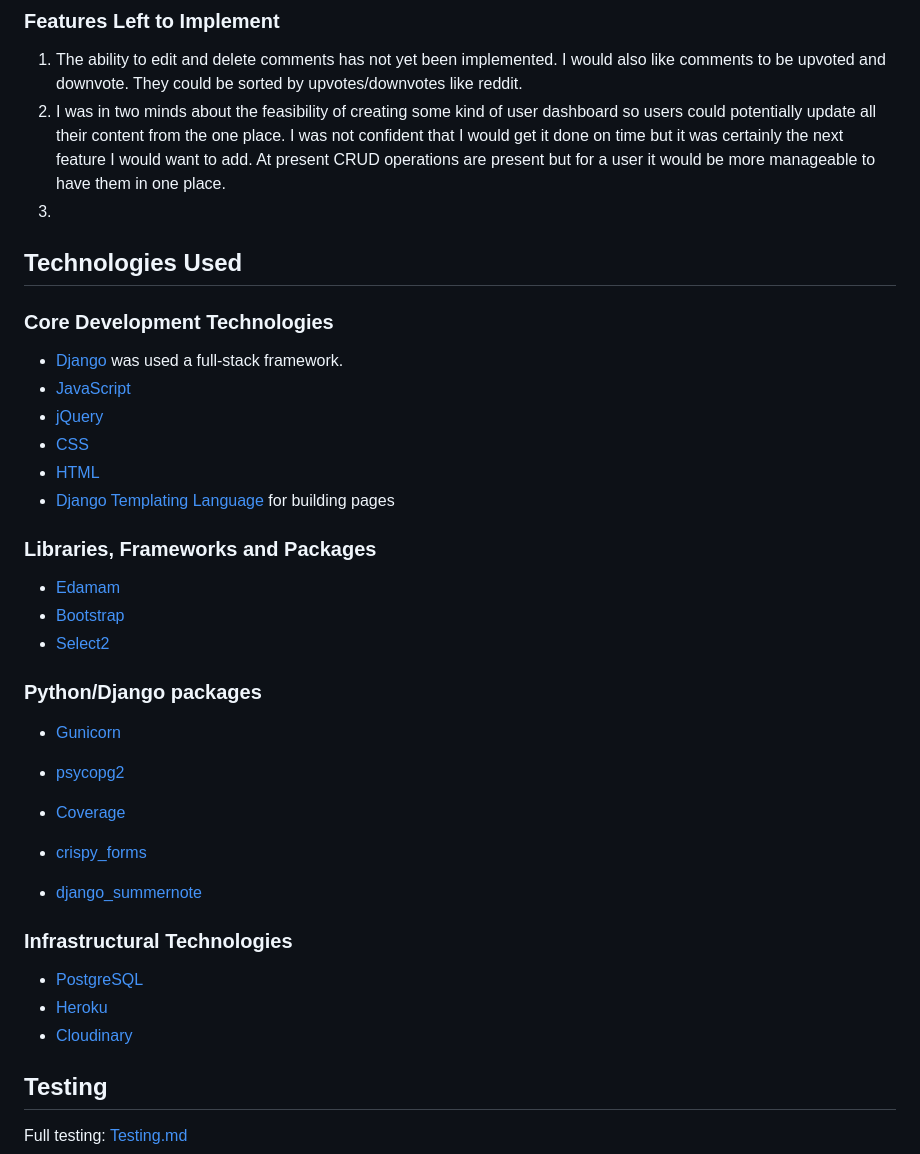
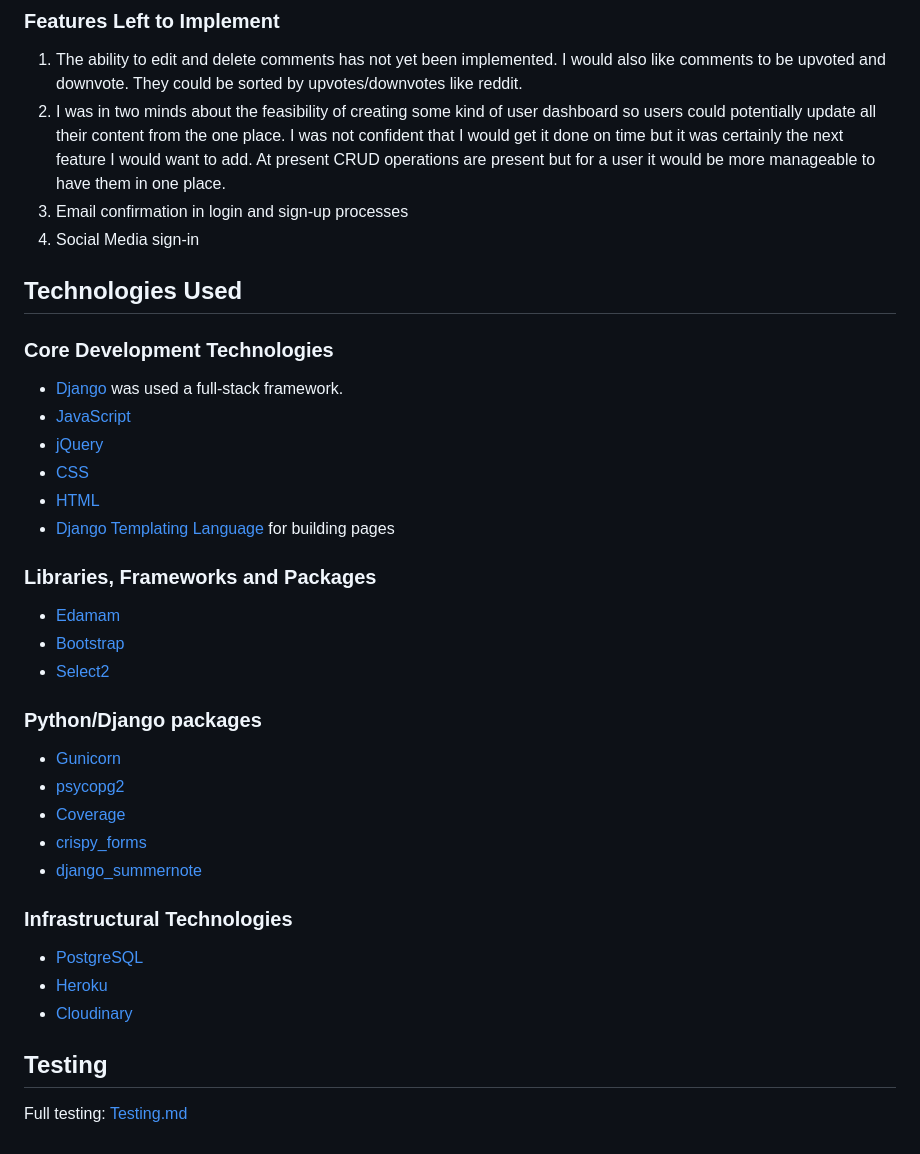
Before and after one commit to chrisryan91/PP4, a Markdown page: README.md, the part around the change printed below. Rendered like a GitHub page; folded sections open.

```diff
--- a/README.md
+++ b/README.md
@@ -385,11 +431,13 @@ Again, using GitHub projects to help maintain the direction of my project, I cre
 
 1. The ability to edit and delete comments has not yet been implemented. I would also like comments to be upvoted and downvote. They could be sorted by upvotes/downvotes like reddit.
 2. I was in two minds about the feasibility of creating some kind of user dashboard so users could potentially update all their content from the one place. I was not confident that I would get it done on time but it was certainly the next feature I would want to add. At present CRUD operations are present but for a user it would be more manageable to have them in one place.
-3.
+3. Email confirmation in login and sign-up processes
+4. Social Media sign-in
 
 ## Technologies Used
 
 ### Core Development Technologies
+
 
 - [Django](https://www.djangoproject.com/) was used a full-stack framework.
 - [JavaScript](https://ecma-international.org/publications-and-standards/standards/ecma-262/)
@@ -398,7 +446,9 @@ Again, using GitHub projects to help maintain the direction of my project, I cre
 - [HTML](https://html.spec.whatwg.org/multipage/)
 - [Django Templating Language](https://docs.djangoproject.com/en/4.2/ref/templates/language/) for building pages
 
+
 ### Libraries, Frameworks and Packages
+
 
 - [Edamam](https://www.edamam.com/)
 - [Bootstrap](https://getbootstrap.com/)
@@ -407,22 +457,21 @@ Again, using GitHub projects to help maintain the direction of my project, I cre
 
 ### Python/Django packages
 
+
 - [Gunicorn](https://pypi.org/project/gunicorn/)
-
 - [psycopg2](https://pypi.org/project/psycopg2/)
-
 - [Coverage](https://pypi.org/project/coverage/)
-
 - [crispy_forms](https://django-crispy-forms.readthedocs.io/en/latest/)
-
 - [django_summernote](https://pypi.org/project/django-summernote/)
 
 
 ### Infrastructural Technologies
 
+
 - [PostgreSQL](https://www.postgresql.org/)
 - [Heroku](https://www.heroku.com/home)
 - [Cloudinary](https://cloudinary.com/)
+
 
 ## Testing
 
```
Also changed, not shown: other parts of README.md (+48 -2 lines).
